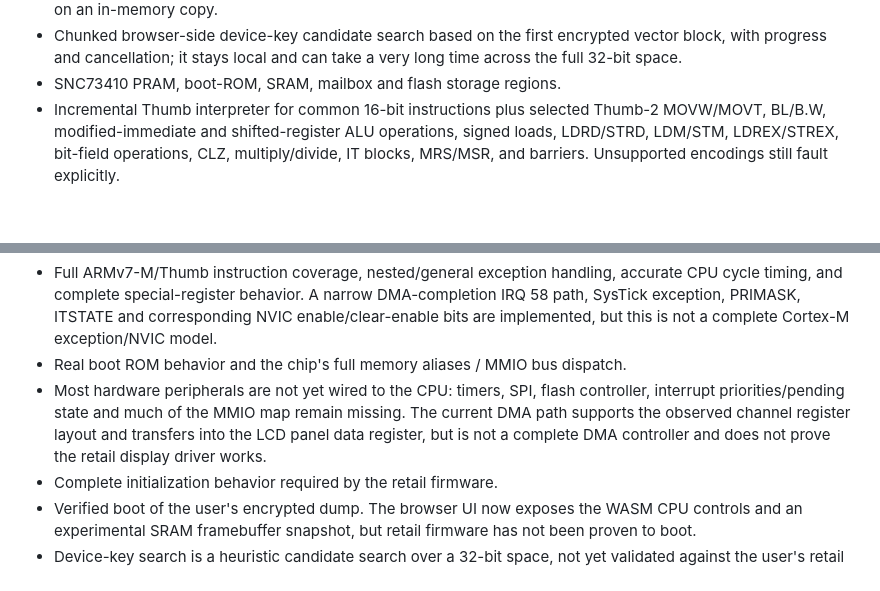
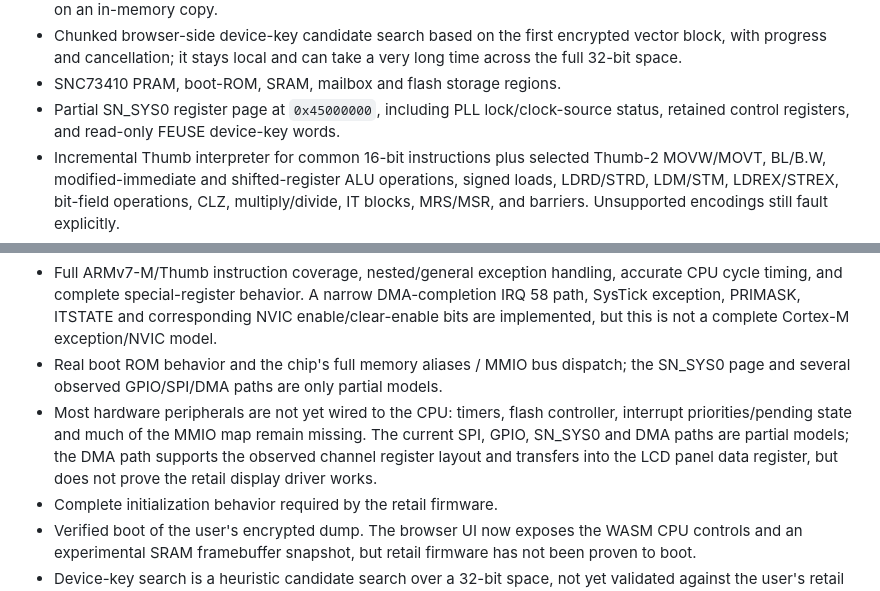
Before and after one commit to marcomillion/paradise-advance, a Markdown page: wasm-core/README.md, 2 parts joined by grey strips. Rendered like a GitHub page; blank space fills up the shorter version.

Commit message:
Document partial SN_SYS0 model and current emulator limits

```diff
--- a/wasm-core/README.md
+++ b/wasm-core/README.md
@@ -10,6 +10,7 @@ Implemented and covered by CI:
 - Sonix CBC/OFB encrypted-region decryption when a user supplies the 32-bit device key; decryption operates on an in-memory copy.
 - Chunked browser-side device-key candidate search based on the first encrypted vector block, with progress and cancellation; it stays local and can take a very long time across the full 32-bit space.
 - SNC73410 PRAM, boot-ROM, SRAM, mailbox and flash storage regions.
+- Partial SN_SYS0 register page at `0x45000000`, including PLL lock/clock-source status, retained control registers, and read-only FEUSE device-key words.
 - Incremental Thumb interpreter for common 16-bit instructions plus selected Thumb-2 MOVW/MOVT, BL/B.W, modified-immediate and shifted-register ALU operations, signed loads, LDRD/STRD, LDM/STM, LDREX/STREX, bit-field operations, CLZ, multiply/divide, IT blocks, MRS/MSR, and barriers. Unsupported encodings still fault explicitly.
 - Browser bindings to load a Sonix image with a supplied key, copy its declared user-code region into PRAM, validate the reset vector, and step/run instructions.
 - Experimental framebuffer bridge: after each CPU step/batch, a recognized DMA transfer to the LCD panel data register updates the display framebuffer; otherwise the snapshot is refreshed from the configured SRAM framebuffer base.
@@ -17,8 +18,8 @@ Implemented and covered by CI:
 
 Not yet implemented / known limitations:
 - Full ARMv7-M/Thumb instruction coverage, nested/general exception handling, accurate CPU cycle timing, and complete special-register behavior. A narrow DMA-completion IRQ 58 path, SysTick exception, PRIMASK, ITSTATE and corresponding NVIC enable/clear-enable bits are implemented, but this is not a complete Cortex-M exception/NVIC model.
-- Real boot ROM behavior and the chip's full memory aliases / MMIO bus dispatch.
-- Most hardware peripherals are not yet wired to the CPU: timers, SPI, flash controller, interrupt priorities/pending state and much of the MMIO map remain missing. The current DMA path supports the observed channel register layout and transfers into the LCD panel data register, but is not a complete DMA controller and does not prove the retail display driver works.
+- Real boot ROM behavior and the chip's full memory aliases / MMIO bus dispatch; the SN_SYS0 page and several observed GPIO/SPI/DMA paths are only partial models.
+- Most hardware peripherals are not yet wired to the CPU: timers, flash controller, interrupt priorities/pending state and much of the MMIO map remain missing. The current SPI, GPIO, SN_SYS0 and DMA paths are partial models; the DMA path supports the observed channel register layout and transfers into the LCD panel data register, but does not prove the retail display driver works.
 - Complete initialization behavior required by the retail firmware.
 - Verified boot of the user's encrypted dump. The browser UI now exposes the WASM CPU controls and an experimental SRAM framebuffer snapshot, but retail firmware has not been proven to boot.
 - Device-key search is a heuristic candidate search over a 32-bit space, not yet validated against the user's retail dump. A candidate must still be tested by loading firmware and checking the reset vector / execution; a successful key search does not mean the emulator has booted.
```
